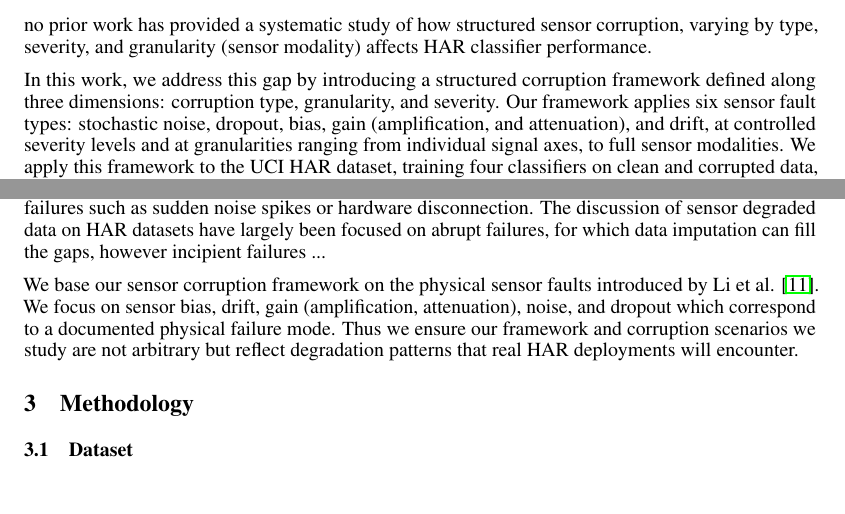
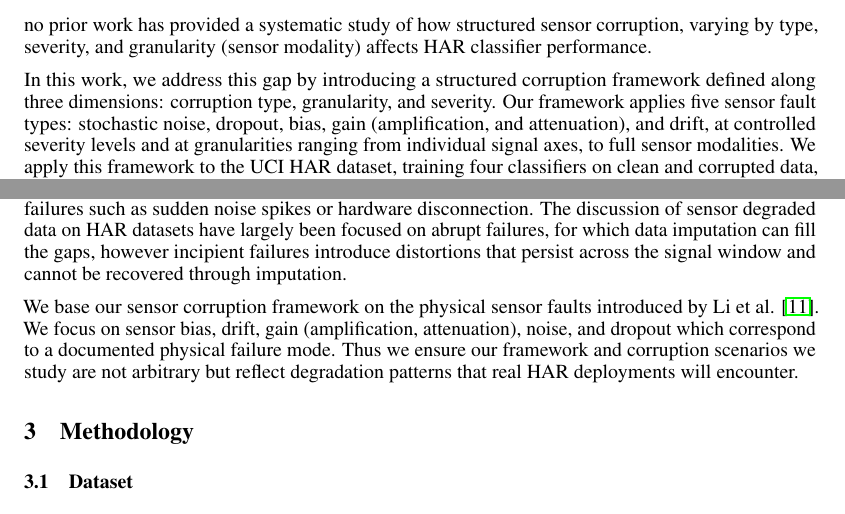
Before and after one commit to jpmedinagl/sensor-corruption, a LaTeX paper (report/main.tex, which reads report/sections/introduction.tex, report/sections/prior_work.tex): two parts of page 2 of 9, joined at a grey line, cut so that both start at the same text. Compiled offline with pdfLaTeX.

Commit message:
typos: fixing five corruption types instead of six

```diff
--- a/report/sections/introduction.tex
+++ b/report/sections/introduction.tex
@@ -35,7 +35,7 @@ how structured sensor corruption, varying by type, severity, and granularity (se
 affects HAR classifier performance.
 
 In this work, we address this gap by introducing a structured corruption framework defined along
-three dimensions: corruption type, granularity, and severity. Our framework applies six sensor
+three dimensions: corruption type, granularity, and severity. Our framework applies five sensor
 fault types: stochastic noise, dropout, bias, gain (amplification, and attenuation), and drift, at
 controlled severity levels and at granularities ranging from individual signal axes, to full sensor
 modalities. We apply this framework to the UCI HAR dataset, training four classifiers on clean and
--- a/report/sections/prior_work.tex
+++ b/report/sections/prior_work.tex
@@ -44,7 +44,8 @@ faults, calibration faults, noise, drift, etc. Li et al. \cite{li-2020} extended
 of sensor fault diagnosis techniques, distinguishing between incipient failures that are difficult
 to detect early (bias, drift, gain) and abrupt failures such as sudden noise spikes or hardware
 disconnection. The discussion of sensor degraded data on HAR datasets have largely been focused on
-abrupt failures, for which data imputation can fill the gaps, however incipient failures ...
+abrupt failures, for which data imputation can fill the gaps, however incipient failures introduce
+distortions that persist across the signal window and cannot be recovered through imputation.
 
 We base our sensor corruption framework on the physical sensor faults introduced by Li et al.
 \cite{li-2020}. We focus on sensor bias, drift, gain (amplification, attenuation), noise, and
```
Also changed, not shown: report/sections/abstract.tex (+1 -1 lines), report/main.pdf.
